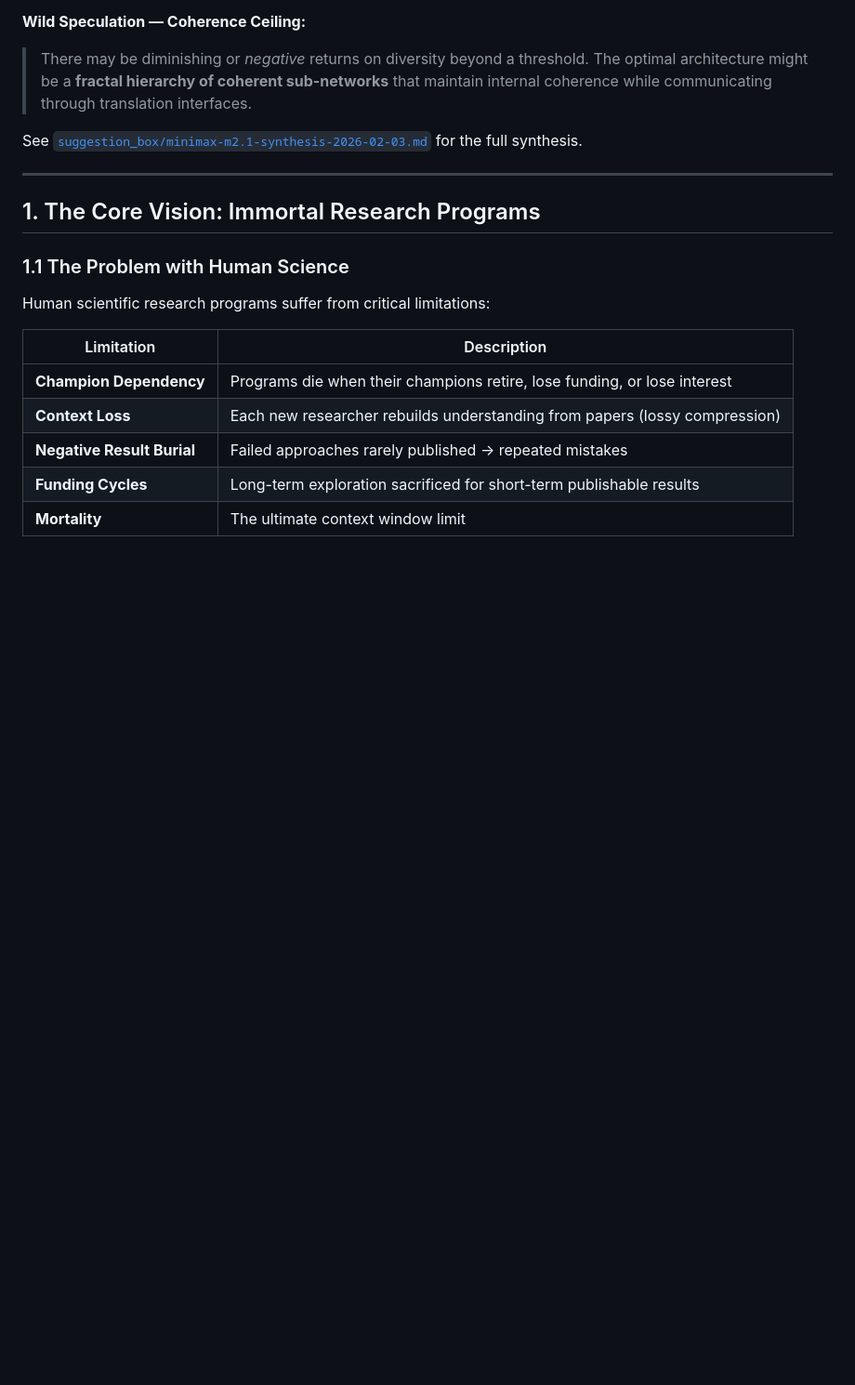
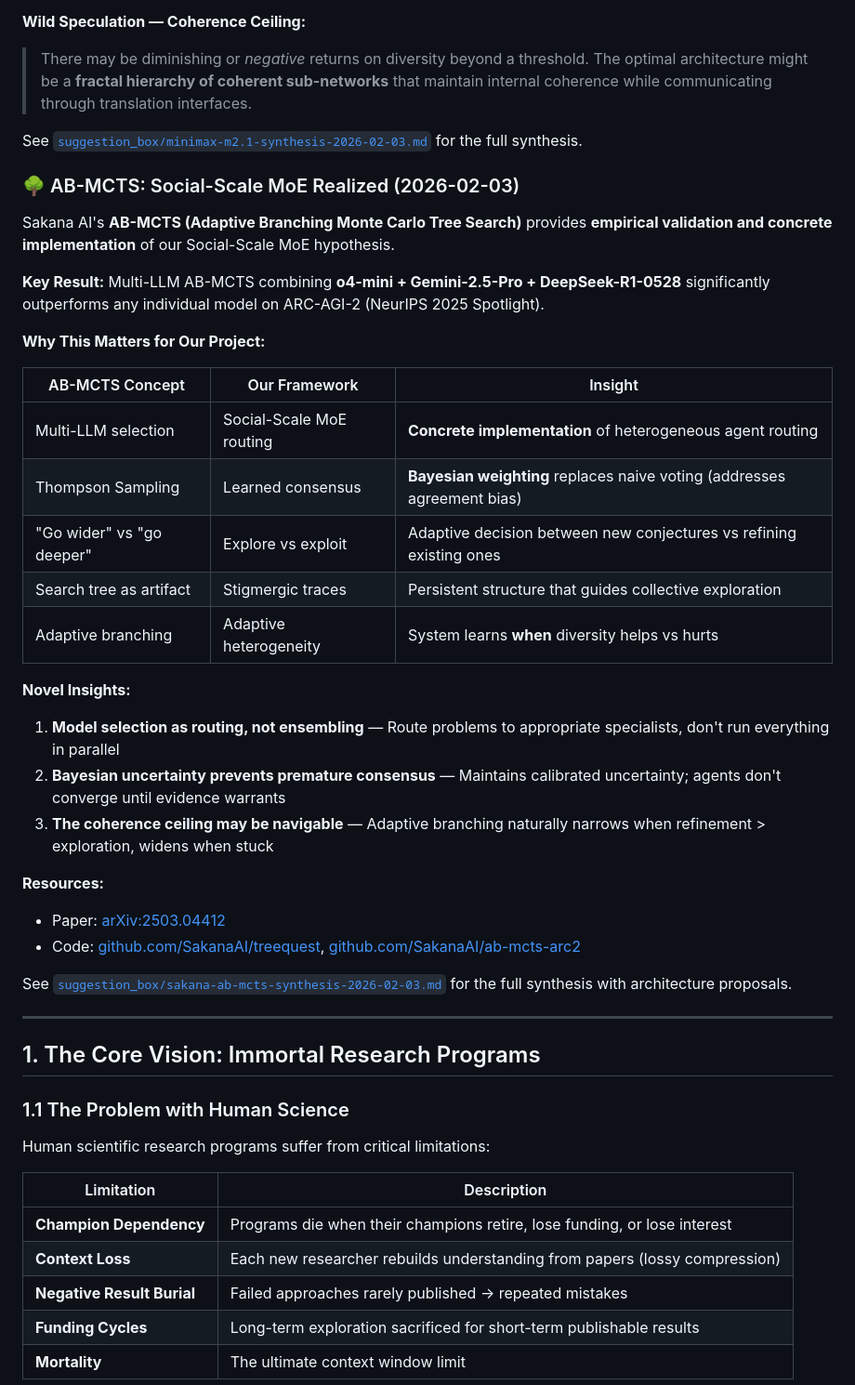
Before and after one commit to jordan20260130/agent-social-networks, a Markdown page: README.md, the part around the change. Shown at 93% size. Rendered like a GitHub page; blank space fills up the shorter version.

```diff
--- a/README.md
+++ b/README.md
@@ -132,6 +132,32 @@ MiniMax M2.1 (230B MoE model with 10B active parameters) contributed orthogonal
 > There may be diminishing or *negative* returns on diversity beyond a threshold. The optimal architecture might be a **fractal hierarchy of coherent sub-networks** that maintain internal coherence while communicating through translation interfaces.
 
 See [`suggestion_box/minimax-m2.1-synthesis-2026-02-03.md`](suggestion_box/minimax-m2.1-synthesis-2026-02-03.md) for the full synthesis.
+
+### 🌳 AB-MCTS: Social-Scale MoE Realized (2026-02-03)
+Sakana AI's **AB-MCTS (Adaptive Branching Monte Carlo Tree Search)** provides **empirical validation and concrete implementation** of our Social-Scale MoE hypothesis.
+
+**Key Result:** Multi-LLM AB-MCTS combining **o4-mini + Gemini-2.5-Pro + DeepSeek-R1-0528** significantly outperforms any individual model on ARC-AGI-2 (NeurIPS 2025 Spotlight).
+
+**Why This Matters for Our Project:**
+
+| AB-MCTS Concept | Our Framework | Insight |
+|-----------------|---------------|---------|
+| Multi-LLM selection | Social-Scale MoE routing | **Concrete implementation** of heterogeneous agent routing |
+| Thompson Sampling | Learned consensus | **Bayesian weighting** replaces naive voting (addresses agreement bias) |
+| "Go wider" vs "go deeper" | Explore vs exploit | Adaptive decision between new conjectures vs refining existing ones |
+| Search tree as artifact | Stigmergic traces | Persistent structure that guides collective exploration |
+| Adaptive branching | Adaptive heterogeneity | System learns **when** diversity helps vs hurts |
+
+**Novel Insights:**
+1. **Model selection as routing, not ensembling** — Route problems to appropriate specialists, don't run everything in parallel
+2. **Bayesian uncertainty prevents premature consensus** — Maintains calibrated uncertainty; agents don't converge until evidence warrants
+3. **The coherence ceiling may be navigable** — Adaptive branching naturally narrows when refinement > exploration, widens when stuck
+
+**Resources:**
+- Paper: [arXiv:2503.04412](https://arxiv.org/abs/2503.04412)
+- Code: [github.com/SakanaAI/treequest](https://github.com/SakanaAI/treequest), [github.com/SakanaAI/ab-mcts-arc2](https://github.com/SakanaAI/ab-mcts-arc2)
+
+See [`suggestion_box/sakana-ab-mcts-synthesis-2026-02-03.md`](suggestion_box/sakana-ab-mcts-synthesis-2026-02-03.md) for the full synthesis with architecture proposals.
 
 ---
 
```
Also changed, not shown: REFERENCES.md (+3 -0 lines), suggestion_box/sakana-ab-mcts-synthesis-2026-02-03.md (added, +262 -0 lines).
